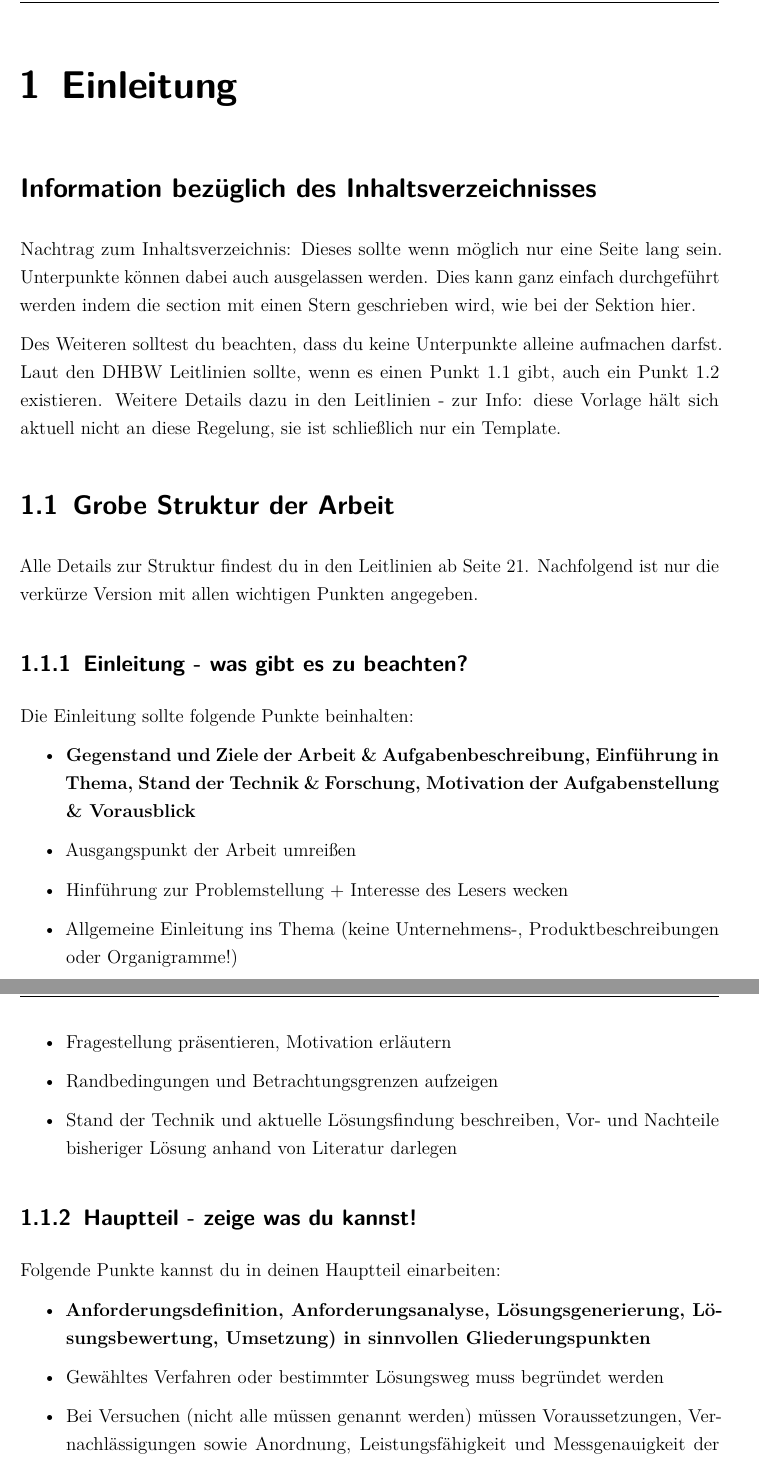
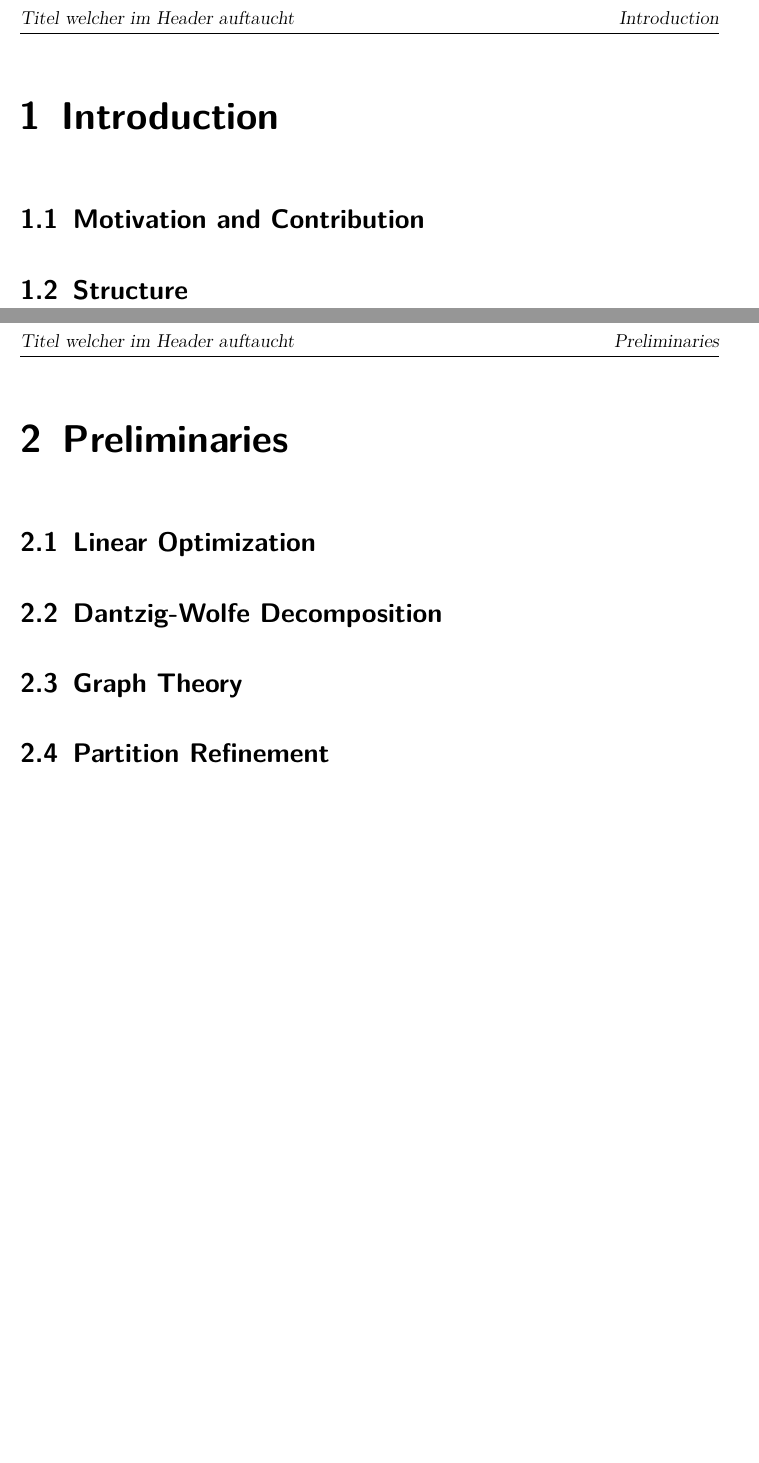
Before and after one commit to jatsqi/master-thesis-latex, a LaTeX thesis (Masterarbeit.tex, which reads Inhalt/04_Inhalt/einleitung.tex, Inhalt/04_Inhalt/introduction.tex, Inhalt/04_Inhalt/prelims.tex): two parts of pages 11 and 12 of 13 before the commit and two parts of pages 11 and 12 of 14 after it, joined at a grey line, cut at the place of the change, the shorter picture padded with empty space. Compiled offline with pdfLaTeX.

Commit message:
Add prelim. content structure

```diff
--- a/Inhalt/04_Inhalt/einleitung.tex
+++ /dev/null
@@ -1,29 +0,0 @@
-\chapter{Einleitung}
-
-\section*{Information bezüglich des Inhaltsverzeichnisses}
-Nachtrag zum Inhaltsverzeichnis: Dieses sollte wenn möglich nur eine Seite lang sein. Unterpunkte können dabei auch ausgelassen werden. Dies kann ganz einfach durchgeführt werden indem die section mit einen Stern geschrieben wird, wie bei der Sektion hier.
-
-Des Weiteren solltest du beachten, dass du keine Unterpunkte alleine aufmachen darfst. Laut den DHBW Leitlinien sollte, wenn es einen Punkt 1.1 gibt, auch ein Punkt 1.2 existieren. Weitere Details dazu in den Leitlinien - zur Info: diese Vorlage hält sich aktuell nicht an diese Regelung, sie ist schließlich nur ein Template.
-
-\section{Grobe Struktur der Arbeit}
-Alle Details zur Struktur findest du in den Leitlinien ab Seite 21. Nachfolgend ist nur die verkürze Version mit allen wichtigen Punkten angegeben.
-
-\subsection{Einleitung - was gibt es zu beachten?}
-Die Einleitung sollte folgende Punkte beinhalten:
-\begin{itemize}
-\item \textbf{Gegenstand und Ziele der Arbeit \& Aufgabenbeschreibung, Einführung in Thema, Stand der Technik \& Forschung, Motivation der Aufgabenstellung \& Vorausblick}
-\item Ausgangspunkt der Arbeit umreißen
-\item Hinführung zur Problemstellung + Interesse des Lesers wecken
-\item Allgemeine Einleitung ins Thema (keine Unternehmens-, Produktbeschreibungen oder Organigramme!)
-\item Fragestellung präsentieren, Motivation erläutern
-\item Randbedingungen und Betrachtungsgrenzen aufzeigen
-\item Stand der Technik und aktuelle Lösungsfindung beschreiben, Vor- und Nachteile bisheriger Lösung anhand von Literatur darlegen
-\end{itemize}
-
-\subsection{Hauptteil - zeige was du kannst!}
-Folgende Punkte kannst du in deinen Hauptteil einarbeiten:
-\begin{itemize}
-\item \textbf{Anforderungsdefinition, Anforderungsanalyse, Lösungsgenerierung, Lösungsbewertung, Umsetzung) in sinnvollen Gliederungspunkten}
-\item Gewähltes Verfahren oder bestimmter Lösungsweg muss begründet werden
-\item Bei Versuchen (nicht alle müssen genannt werden) müssen Voraussetzungen, Vernachlässigungen sowie Anordnung, Leistungsfähigkeit und Messgenauigkeit der einzelnen Versuchsanordnung angeben werden
-\item Ergebnisse der Arbeit ausführlich diskutieren, Vergleiche mit Anschauungen und Erfahrungen vergleichen
--- /dev/null
+++ b/Inhalt/04_Inhalt/introduction.tex
@@ -0,0 +1,8 @@
+\chapter{Introduction}
+% 1 Seite
+
+	\section{Motivation and Contribution}
+	% 0.5 Seiten
+
+	\section{Structure}
+	% 0.5 Seiten
--- /dev/null
+++ b/Inhalt/04_Inhalt/prelims.tex
@@ -0,0 +1,14 @@
+\chapter{Preliminaries}
+% 0.5 Seiten
+
+	\section{Linear Optimization}
+	% 2 Seiten
+
+	\section{Dantzig-Wolfe Decomposition}
+	% 2 Seiten
+
+	\section{Graph Theory}
+	% 2 Seiten
+
+	\section{Partition Refinement}
+	% 2 Seiten
```
Also changed, not shown: Inhalt/04_Inhalt/conclusion.tex (added, +2 -0 lines), Inhalt/04_Inhalt/eval.tex (added, +8 -0 lines), Inhalt/04_Inhalt/gcg.tex (added, +20 -0 lines), Inhalt/04_Inhalt/implementation.tex (added, +17 -0 lines), Inhalt/04_Inhalt/related.tex (added, +2 -0 lines), Masterarbeit.tex (+4 -1 lines), Masterarbeit.pdf, Inhalt/04_Inhalt/einleitung.tex (18 more changed lines).
